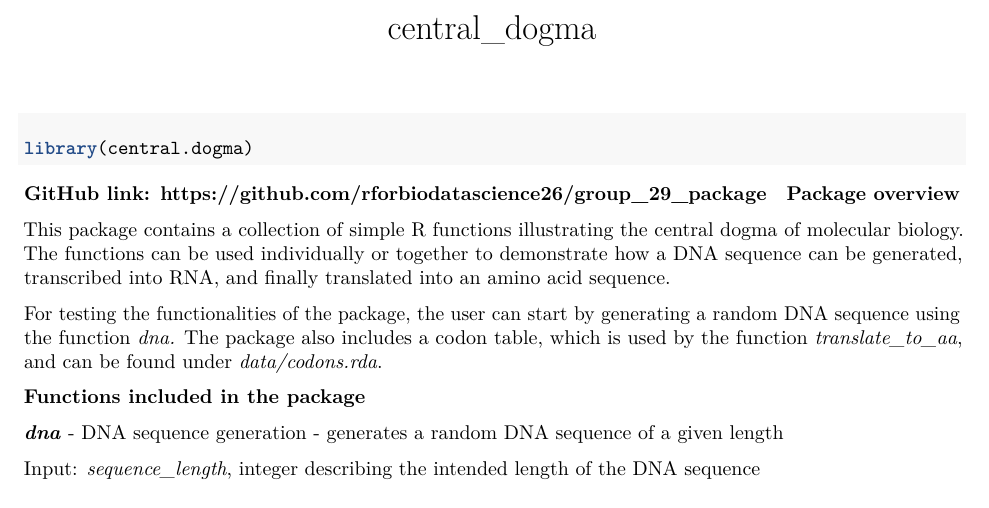
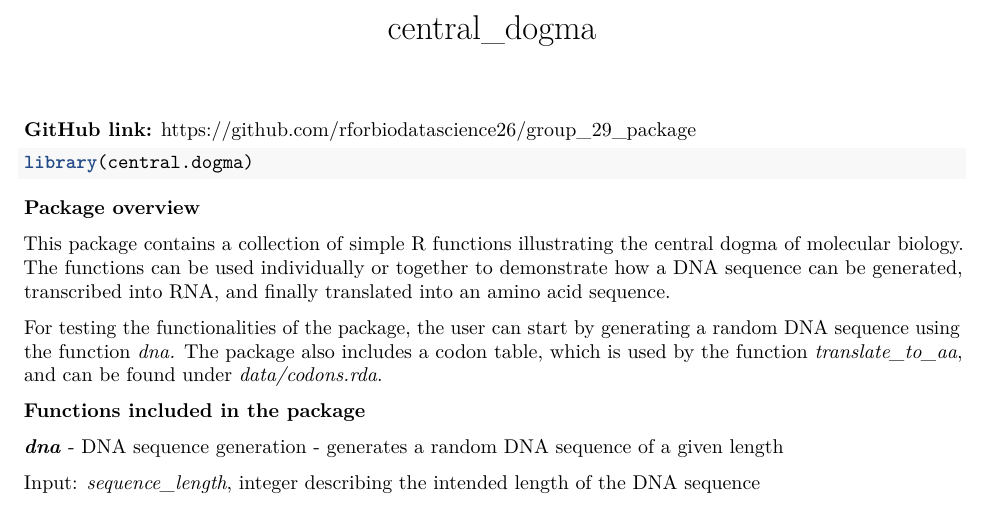
Before and after one commit to rforbiodatascience26/group_29_package, an R Markdown document (vignettes/central_dogma.Rmd): part of page 1 of 2, cut so that both start at the same text. Rendered offline with R 4.5, knitr and Pandoc, then LaTeX, with nearby package versions.

Commit message:
fixed formatting

````diff
--- a/vignettes/central_dogma.Rmd
+++ b/vignettes/central_dogma.Rmd
@@ -14,7 +14,7 @@ knitr::opts_chunk$set(
 )
 ```
 
-#### GitHub link: <https://github.com/rforbiodatascience26/group_29_package>
+**GitHub link:** <https://github.com/rforbiodatascience26/group_29_package>
 
 ```{r setup}
 library(central.dogma)
````
